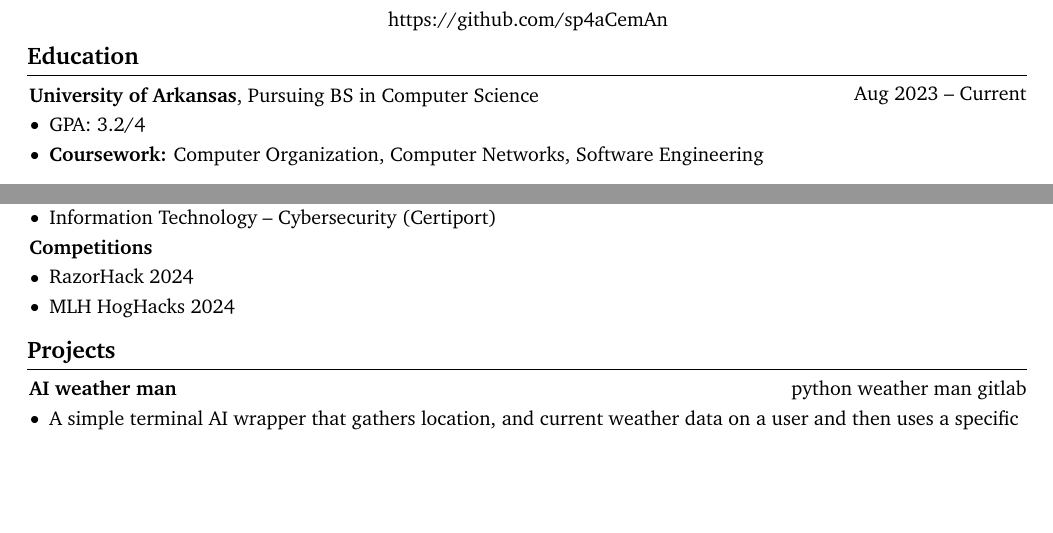
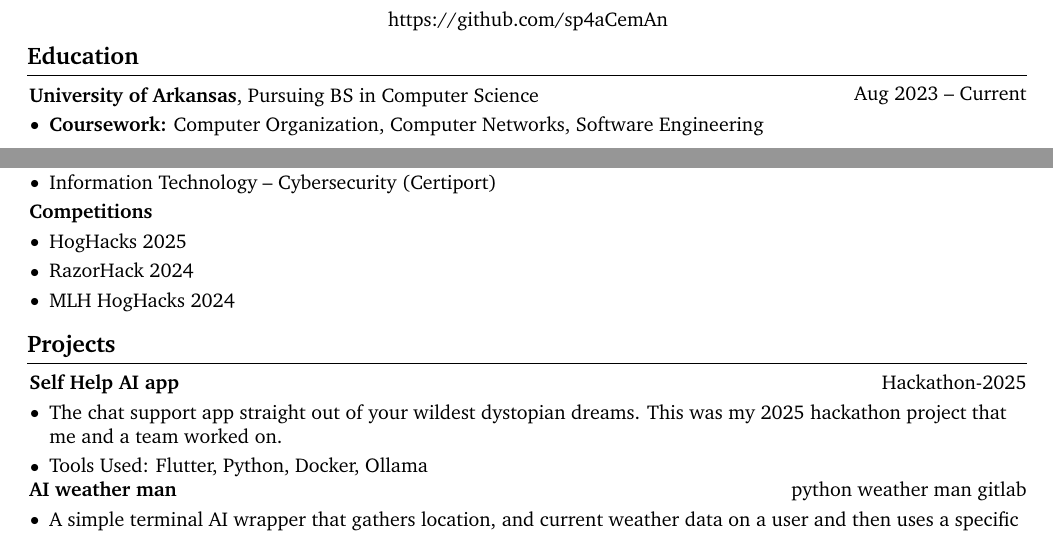
Before and after one commit to sp4aCemAn/resume, a LaTeX CV (resumeTexv1.tex): two parts of the page, joined at a grey line, cut so that both start at the same text, the shorter picture padded with empty space. Compiled offline with pdfLaTeX.

Commit message:
updated resume

```diff
--- a/resumeTexv1.tex
+++ b/resumeTexv1.tex
@@ -200,7 +200,6 @@
         \vspace{0.10 cm}
         \begin{onecolentry}
             \begin{highlights}
-                \item GPA: 3.2/4
                 \item \textbf{Coursework:} Computer Organization, Computer Networks, Software Engineering
             \end{highlights}
         \end{onecolentry}
@@ -272,6 +271,7 @@
         \vspace{0.10 cm}
         \begin{onecolentry}
             \begin{highlights}
+                \item HogHacks 2025
                 \item RazorHack 2024
                 \item MLH HogHacks 2024
             \end{highlights}
@@ -279,6 +279,19 @@
 
 
     \section{Projects}
+
+        \begin{twocolentry}{
+            \href{https://github.com/andrewamidei/Hackathon-2025}{Hackathon-2025}
+        }
+            \textbf{Self Help AI app}\end{twocolentry}
+
+        \vspace{0.10 cm}
+        \begin{onecolentry}
+            \begin{highlights}
+                \item The chat support app straight out of your wildest dystopian dreams. This was my 2025 hackathon project that me and a team worked on.
+                \item Tools Used: Flutter, Python, Docker, Ollama
+            \end{highlights}
+        \end{onecolentry}
 
         \begin{twocolentry}{
             \href{https://gitlab.com/paradigms1/pythonaiwetherman}{python weather man gitlab}
```
Also changed, not shown: resumeTexv1.pdf, 2 other files.
